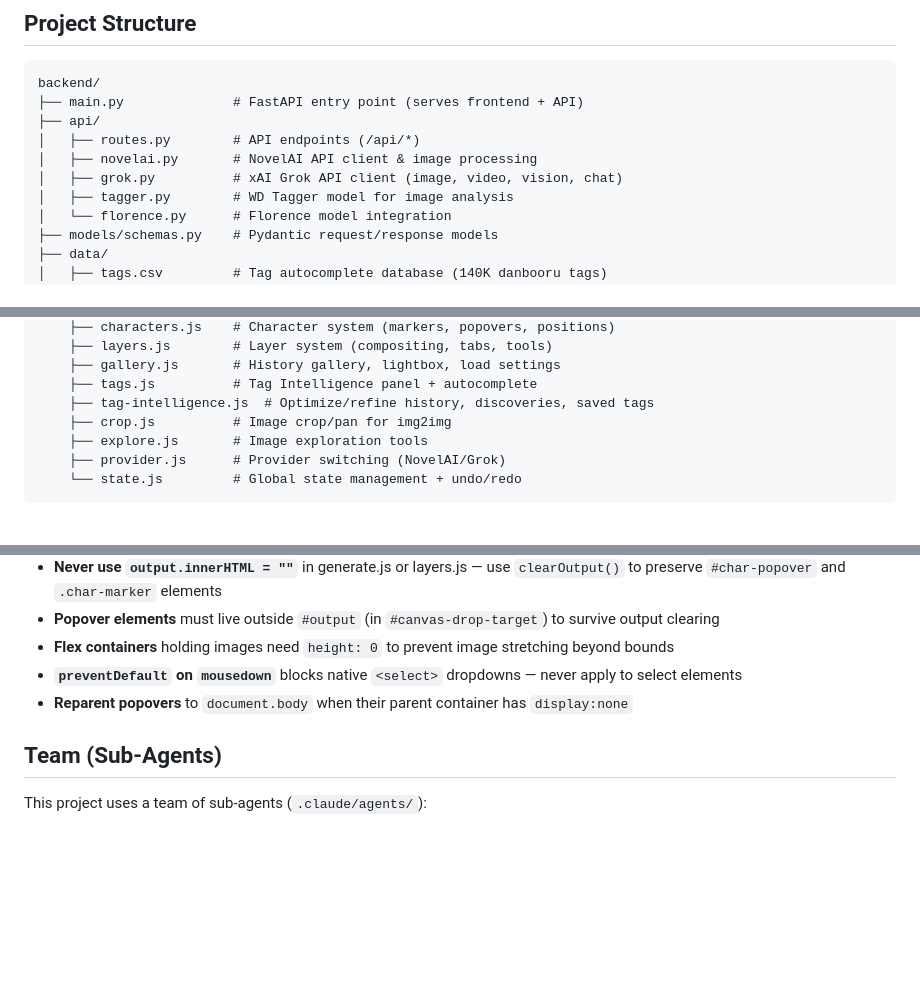
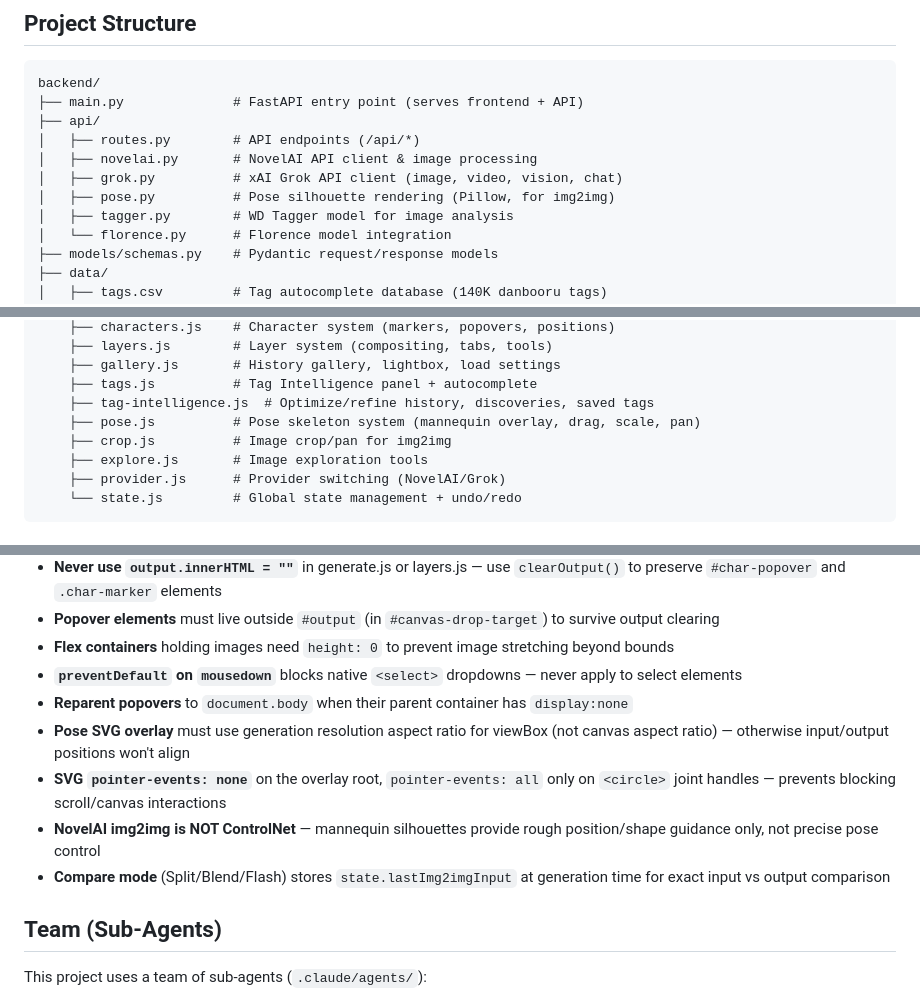
Before and after one commit to j129008/novelai, a Markdown page: CLAUDE.md, 3 parts joined by grey strips. Drawn GitHub-style; blank space fills up the shorter version.

Commit message:
docs: update CLAUDE.md with pose system and compare mode
Added pose.py, pose.js to project structure, /api/render-pose endpoint,
and rules for SVG overlay alignment, pointer-events, and img2img limits.

Co-Authored-By: Claude Opus 4.6 (1M context) <noreply@anthropic.com>

```diff
--- a/CLAUDE.md
+++ b/CLAUDE.md
@@ -19,6 +19,7 @@ backend/
 │   ├── routes.py        # API endpoints (/api/*)
 │   ├── novelai.py       # NovelAI API client & image processing
 │   ├── grok.py          # xAI Grok API client (image, video, vision, chat)
+│   ├── pose.py          # Pose silhouette rendering (Pillow, for img2img)
 │   ├── tagger.py        # WD Tagger model for image analysis
 │   └── florence.py      # Florence model integration
 ├── models/schemas.py    # Pydantic request/response models
@@ -38,6 +39,7 @@ frontend/
     ├── gallery.js       # History gallery, lightbox, load settings
     ├── tags.js          # Tag Intelligence panel + autocomplete
     ├── tag-intelligence.js  # Optimize/refine history, discoveries, saved tags
+    ├── pose.js          # Pose skeleton system (mannequin overlay, drag, scale, pan)
     ├── crop.js          # Image crop/pan for img2img
     ├── explore.js       # Image exploration tools
     ├── provider.js      # Provider switching (NovelAI/Grok)
@@ -115,6 +118,10 @@ The optimize feature uses Grok (`grok-3-mini`) with `_NOVELAI_GUIDE` (based on o
 - **Flex containers** holding images need `height: 0` to prevent image stretching beyond bounds
 - **`preventDefault` on `mousedown`** blocks native `<select>` dropdowns — never apply to select elements
 - **Reparent popovers** to `document.body` when their parent container has `display:none`
+- **Pose SVG overlay** must use generation resolution aspect ratio for viewBox (not canvas aspect ratio) — otherwise input/output positions won't align
+- **SVG `pointer-events: none`** on the overlay root, `pointer-events: all` only on `<circle>` joint handles — prevents blocking scroll/canvas interactions
+- **NovelAI img2img is NOT ControlNet** — mannequin silhouettes provide rough position/shape guidance only, not precise pose control
+- **Compare mode** (Split/Blend/Flash) stores `state.lastImg2imgInput` at generation time for exact input vs output comparison
 
 ## Team (Sub-Agents)
 
```
Also changed, not shown: other parts of CLAUDE.md (+1 -0 lines).
